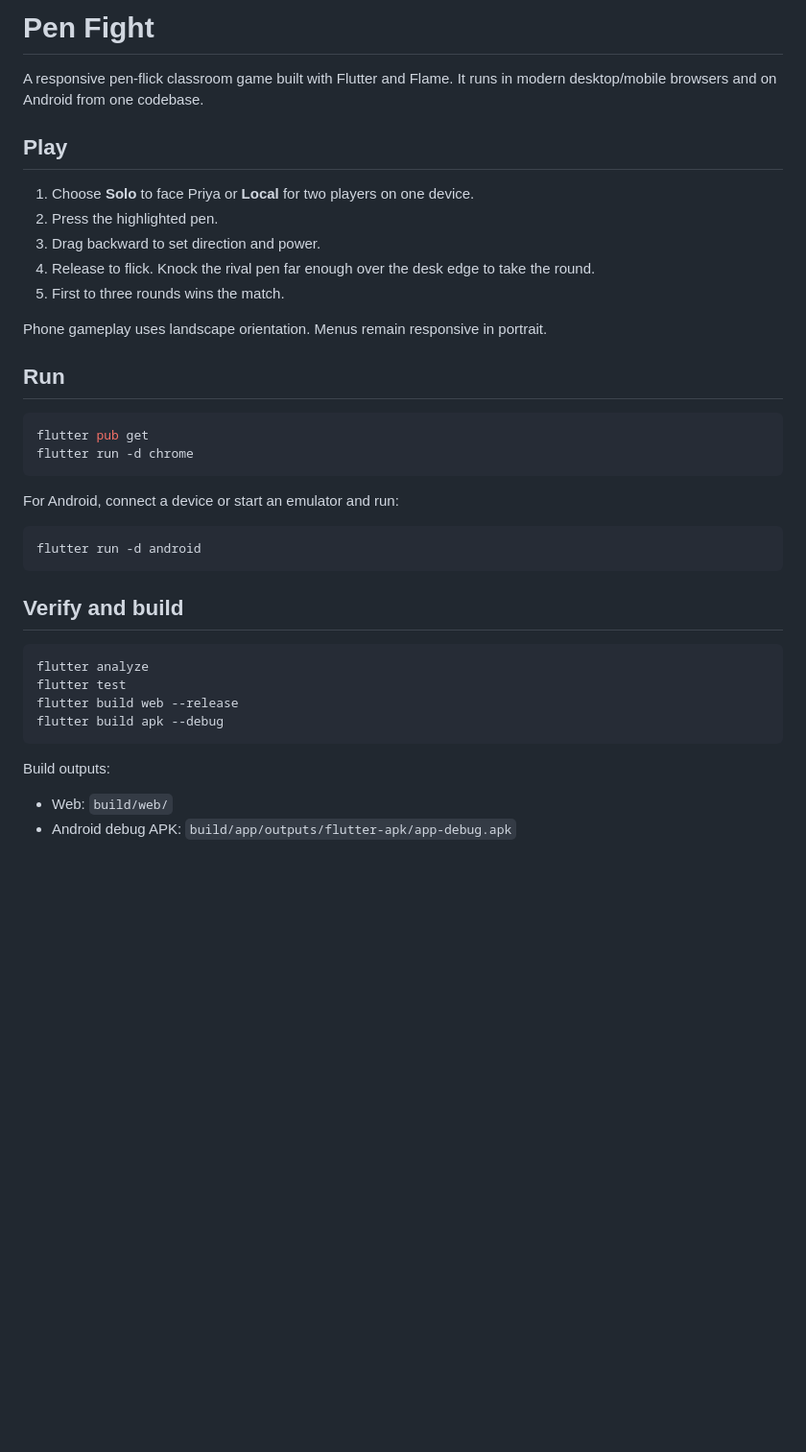
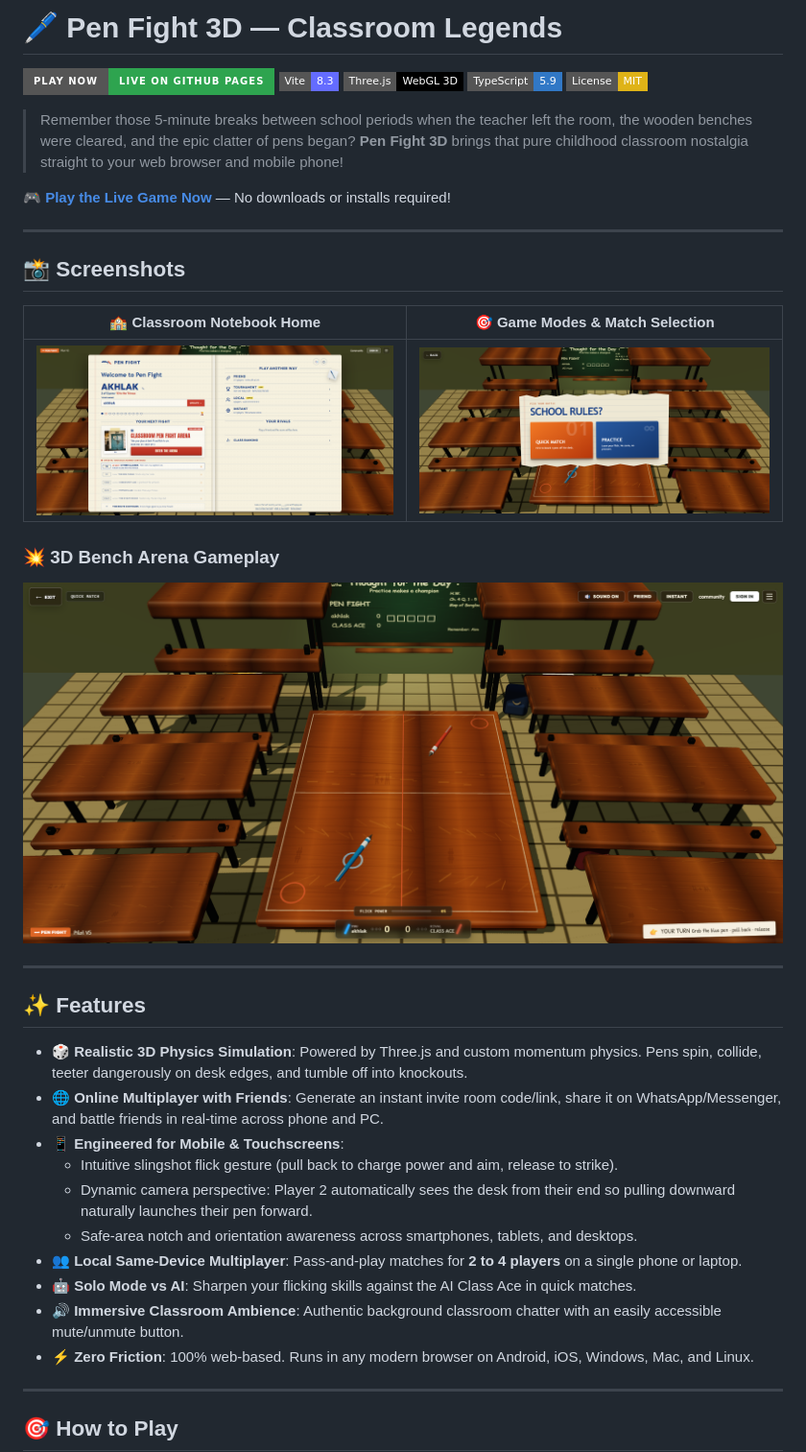
Before and after one commit to akhlak007/pen-fight, a Markdown page: README.md, the part around one of its changes. Shown at 96% size. GitHub-like rendering; pictures changed too: docs/images/pen-fight-gameplay.png (added), docs/images/pen-fight-home.png (added), docs/images/pen-fight-modes.png (added); badges without logos; blank space fills up the shorter version.

Commit message:
Enhance README with classroom nostalgia story, gameplay screenshots, and live demo link

````diff
--- a/README.md
+++ b/README.md
@@ -1,41 +1,43 @@
-# Pen Fight
+# 🖊️ Pen Fight 3D — Classroom Legends
 
-A responsive pen-flick classroom game built with Flutter and Flame. It runs in modern desktop/mobile browsers and on Android from one codebase.
+[![Live Demo](https://img.shields.io/badge/Play_Now-Live_on_GitHub_Pages-2ea44f?style=for-the-badge&logo=github)](https://akhlak007.github.io/pen-fight/)
+[![Vite](https://img.shields.io/badge/Vite-8.3-646CFF?style=flat-square&logo=vite&logoColor=white)](https://vitejs.dev/)
+[![Three.js](https://img.shields.io/badge/Three.js-WebGL_3D-black?style=flat-square&logo=three.js&logoColor=white)](https://threejs.org/)
+[![TypeScript](https://img.shields.io/badge/TypeScript-5.9-3178C6?style=flat-square&logo=typescript&logoColor=white)](https://www.typescriptlang.org/)
+[![License: MIT](https://img.shields.io/badge/License-MIT-yellow.svg?style=flat-square)](LICENSE)
 
-## Play
+> Remember those 5-minute breaks between school periods when the teacher left the room, the wooden benches were cleared, and the epic clatter of pens began?
+> **Pen Fight 3D** brings that pure childhood classroom nostalgia straight to your web browser and mobile phone!
 
-1. Choose **Solo** to face Priya or **Local** for two players on one device.
-2. Press the highlighted pen.
-3. Drag backward to set direction and power.
-4. Release to flick. Knock the rival pen far enough over the desk edge to take the round.
-5. First to three rounds wins the match.
+🎮 **[Play the Live Game Now](https://akhlak007.github.io/pen-fight/)** — No downloads or installs required!
 
-Phone gameplay uses landscape orientation. Menus remain responsive in portrait.
+---
 
-## Run
+## 📸 Screenshots
 
-```sh
-flutter pub get
-flutter run -d chrome
-```
+| 🏫 Classroom Notebook Home | 🎯 Game Modes & Match Selection |
+| :---: | :---: |
+| ![Pen Fight Home Screen](docs/images/pen-fight-home.png) | ![Pen Fight Mode Selection](docs/images/pen-fight-modes.png) |
 
-For Android, connect a device or start an emulator and run:
+### 💥 3D Bench Arena Gameplay
+![Pen Fight 3D Gameplay](docs/images/pen-fight-gameplay.png)
 
-```sh
-flutter run -d android
-```
+---
 
-## Verify and build
+## ✨ Features
 
-```sh
-flutter analyze
-flutter test
-flutter build web --release
-flutter build apk --debug
-```
+- 🎲 **Realistic 3D Physics Simulation**: Powered by Three.js and custom momentum physics. Pens spin, collide, teeter dangerously on desk edges, and tumble off into knockouts.
+- 🌐 **Online Multiplayer with Friends**: Generate an instant invite room code/link, share it on WhatsApp/Messenger, and battle friends in real-time across phone and PC.
+- 📱 **Engineered for Mobile & Touchscreens**:
+  - Intuitive slingshot flick gesture (pull back to charge power and aim, release to strike).
+  - Dynamic camera perspective: Player 2 automatically sees the desk from their end so pulling downward naturally launches their pen forward.
+  - Safe-area notch and orientation awareness across smartphones, tablets, and desktops.
+- 👥 **Local Same-Device Multiplayer**: Pass-and-play matches for **2 to 4 players** on a single phone or laptop.
+- 🤖 **Solo Mode vs AI**: Sharpen your flicking skills against the AI Class Ace in quick matches.
+- 🔊 **Immersive Classroom Ambience**: Authentic background classroom chatter with an easily accessible mute/unmute button.
+- ⚡ **Zero Friction**: 100% web-based. Runs in any modern browser on Android, iOS, Windows, Mac, and Linux.
 
-Build outputs:
+---
 
-- Web: `build/web/`
-- Android debug APK: `build/app/outputs/flutter-apk/app-debug.apk`
+## 🎯 How to Play
 
````
Also changed, not shown: other parts of README.md (+72 -1 lines).
